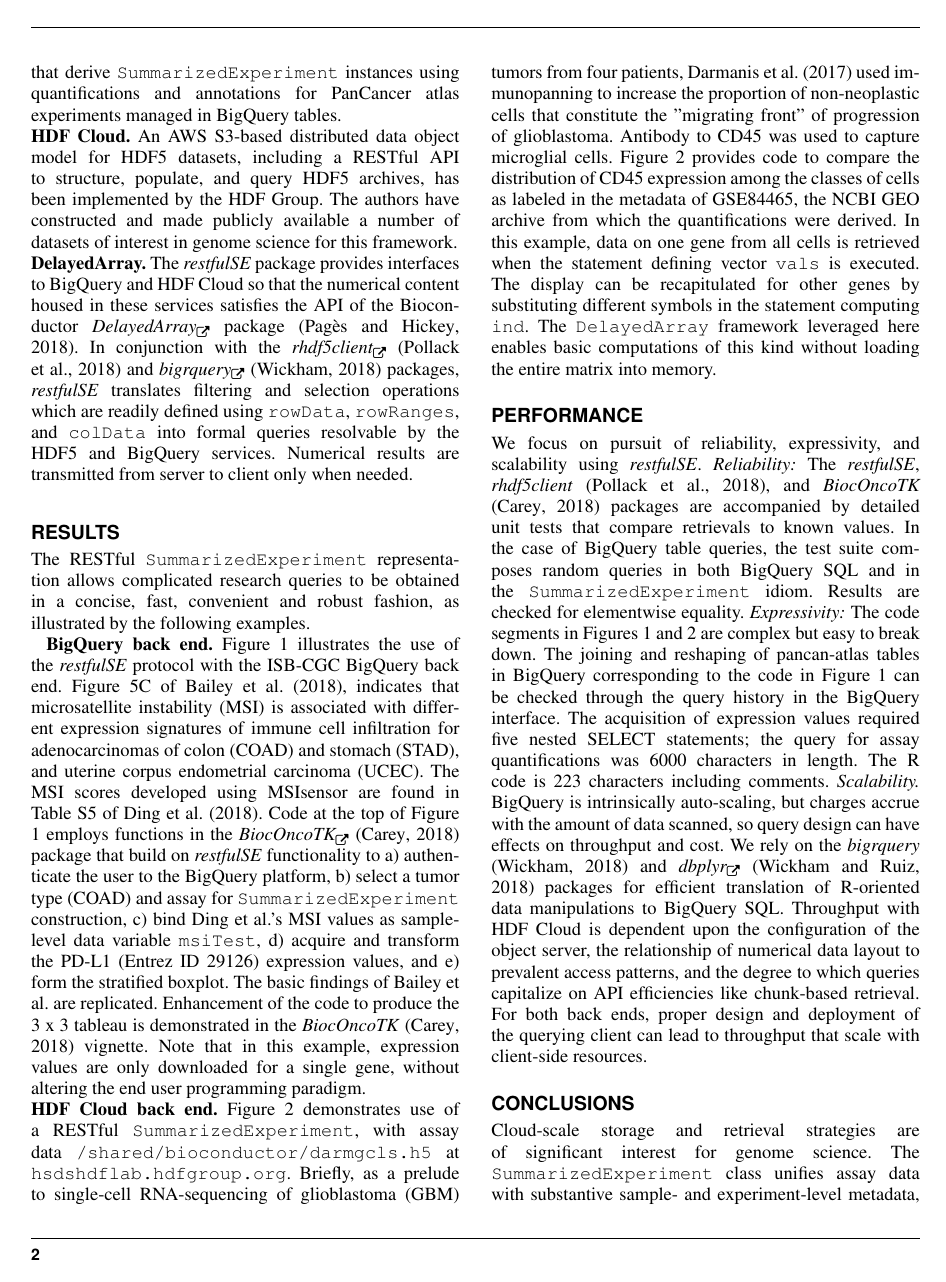
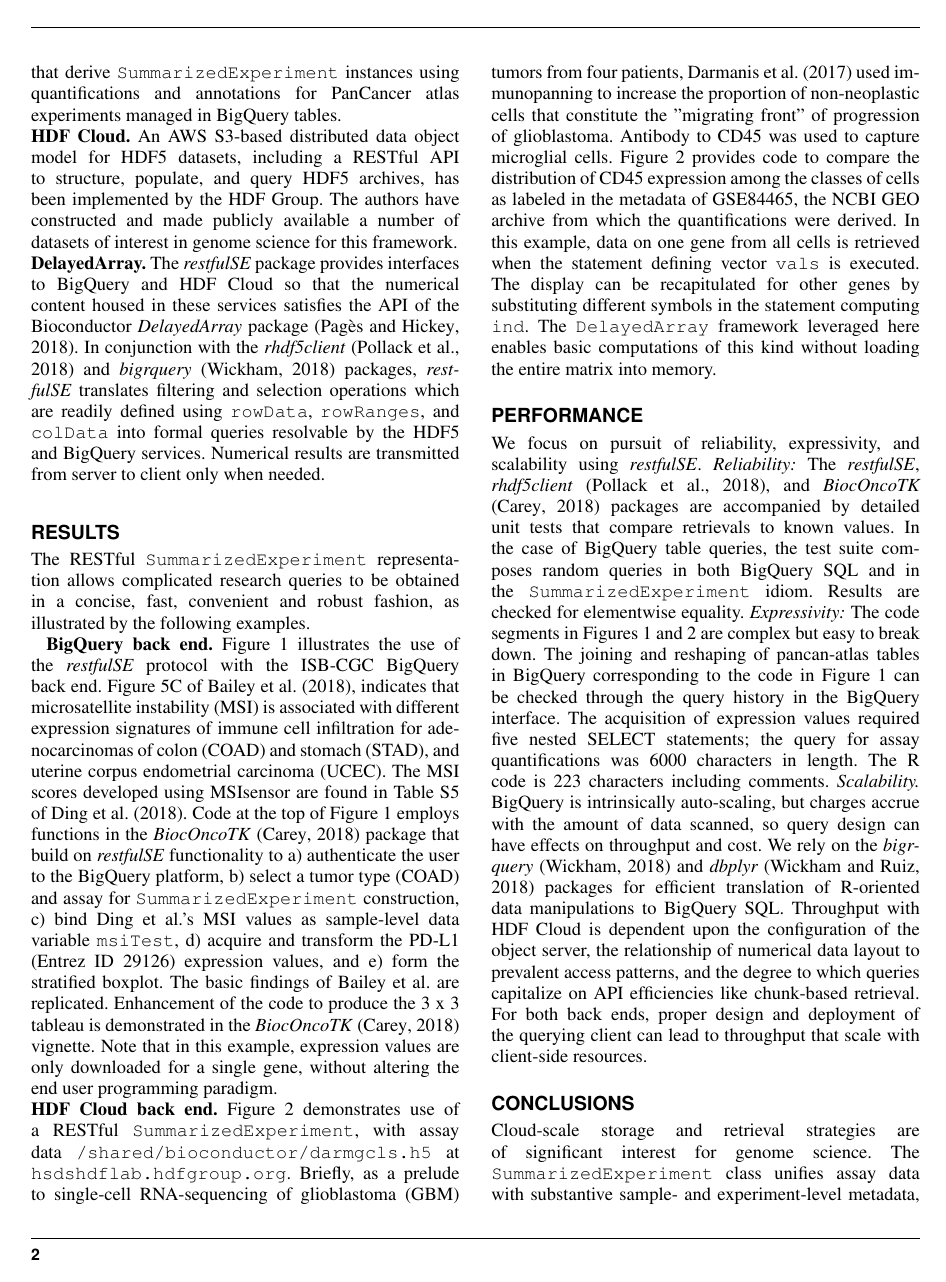
Before and after one commit to vjcitn/restSE2pp, a LaTeX paper (restfulSE.tex): page 2 of 4. Compiled offline with pdfLaTeX; a missing font is replaced by an installed copy or a similar font.

Commit message:
getting rid of the anchor glyphs

```diff
--- a/restfulSE.tex
+++ b/restfulSE.tex
@@ -26,10 +26,12 @@ n{bold}}
 \newcommand{\Rfunction}[1]{{\texttt{#1}}}
 \newcommand{\Robject}[1]{{\texttt{#1}}}
 \newcommand{\Rpackage}[1]{{\textit{#1}}}
-\newcommand{\BiocpackageFirst}[1]{{\emph{\href{https://bioconductor.org/packages/3.8/#1}{#1\textsubscript{\faExternalLink}}}}}
+\newcommand{\BiocpackageFirstBAD}[1]{{\emph{\href{https://bioconductor.org/packages/3.8/#1}{#1\textsubscript{\faExternalLink}}}}}
 \newcommand{\Biocpackage}[1]{{\textit{#1}}}
+\newcommand{\BiocpackageFirst}[1]{{\textit{#1}}}
 \newcommand{\CRANpackage}[1]{{\emph{\href{https://cran.r-project.org/web/packages/#1/index.html}{#1}}}}
-\newcommand{\CRANpackageFirst}[1]{{\emph{\href{https://cran.r-project.org/web/packages/#1/index.html}{#1\textsubscript{\faExternalLink}}}}}
+\newcommand{\CRANpackageFirst}[1]{{\emph{\href{https://cran.r-project.org/web/packages/#1/index.html}{#1}}}}
+\newcommand{\CRANpackageFirstBAD}[1]{{\emph{\href{https://cran.r-project.org/web/packages/#1/index.html}{#1\textsubscript{\faExternalLink}}}}}
 \newcommand{\Rmethod}[1]{{\texttt{#1}}}
 \newcommand{\Rfunarg}[1]{{\texttt{#1}}}
 \newcommand{\Rclass}[1]{{\texttt{#1}}}
```
